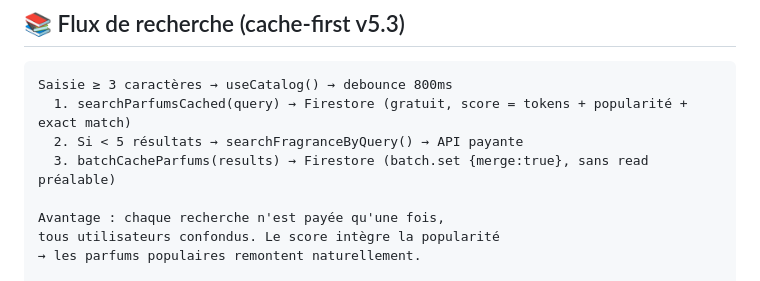
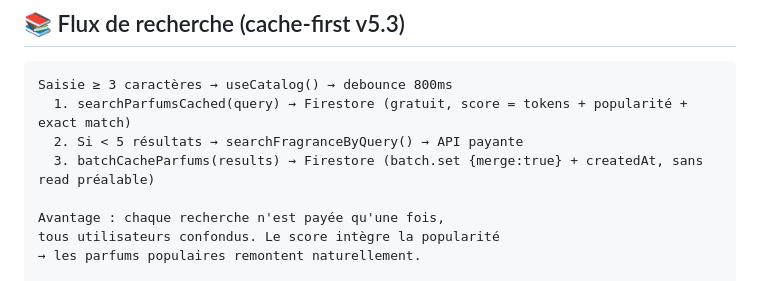
Before and after one commit to breakloopstudio/parfumscan-react, a Markdown page: README.md, the part around the change. Drawn GitHub-style.

Commit message:
docs-cache-strategy-v53

```diff
--- a/README.md
+++ b/README.md
@@ -177,7 +177,7 @@ La page `app/catalog/[id].tsx` affiche les métadonnées de l'API Fragella :
 Saisie ≥ 3 caractères → useCatalog() → debounce 800ms
   1. searchParfumsCached(query) → Firestore (gratuit, score = tokens + popularité + exact match)
   2. Si < 5 résultats → searchFragranceByQuery() → API payante
-  3. batchCacheParfums(results) → Firestore (batch.set {merge:true}, sans read préalable)
+  3. batchCacheParfums(results) → Firestore (batch.set {merge:true} + createdAt, sans read préalable)
 
 Avantage : chaque recherche n'est payée qu'une fois,
 tous utilisateurs confondus. Le score intègre la popularité
```
